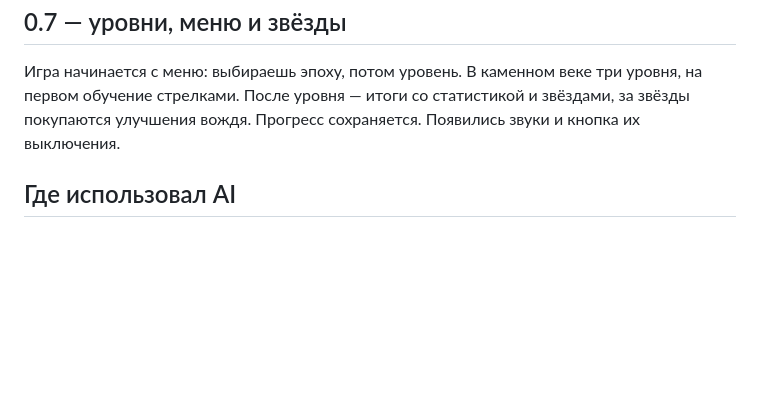
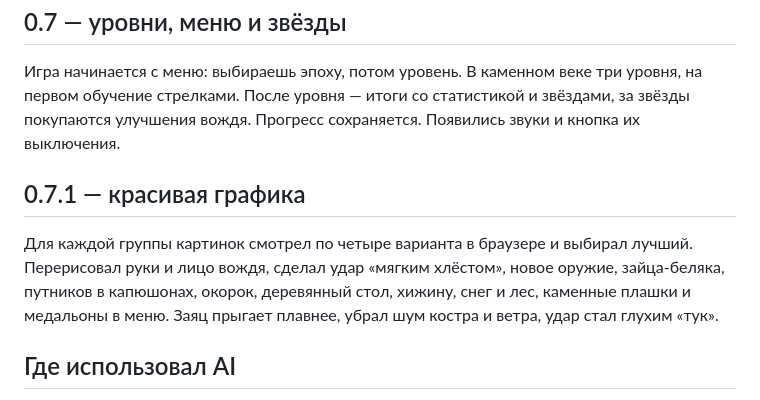
Before and after one commit to AYUREVA/Fire-Age, a Markdown page: CHANGELOG.md, the part around the change. Drawn GitHub-style; blank space fills up the shorter version.

Commit message:
CHANGELOG: версия 0.7.1

```diff
--- a/CHANGELOG.md
+++ b/CHANGELOG.md
@@ -29,5 +29,8 @@
 ## 0.7 — уровни, меню и звёзды
 Игра начинается с меню: выбираешь эпоху, потом уровень. В каменном веке три уровня, на первом обучение стрелками. После уровня — итоги со статистикой и звёздами, за звёзды покупаются улучшения вождя. Прогресс сохраняется. Появились звуки и кнопка их выключения.
 
+## 0.7.1 — красивая графика
+Для каждой группы картинок смотрел по четыре варианта в браузере и выбирал лучший. Перерисовал руки и лицо вождя, сделал удар «мягким хлёстом», новое оружие, зайца-беляка, путников в капюшонах, окорок, деревянный стол, хижину, снег и лес, каменные плашки и медальоны в меню. Заяц прыгает плавнее, убрал шум костра и ветра, удар стал глухим «тук».
+
 ## Где использовал AI
 Код писал вместе с Claude (Claude Code): я решал, что делать, выбирал варианты и проверял игру в браузере.
```
